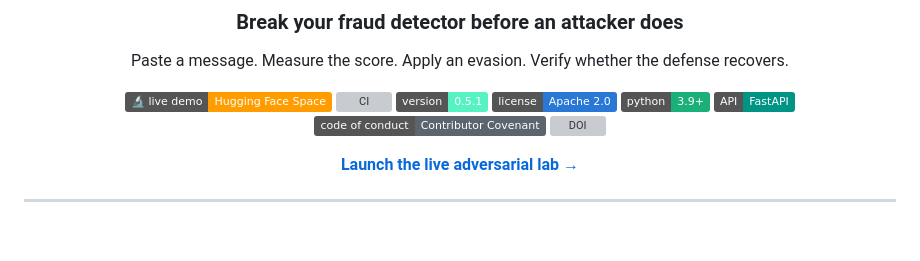
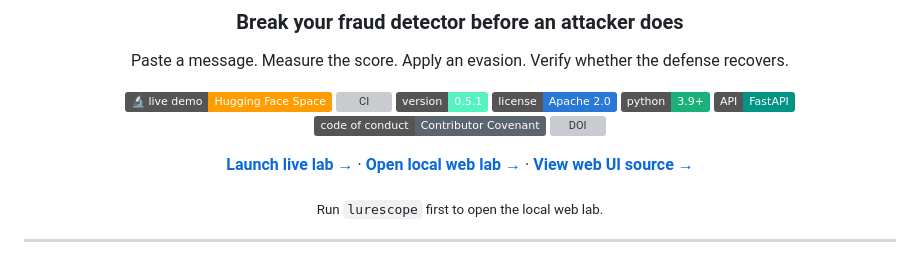
Before and after one commit to immu4989/lurescope, a Markdown page: README.md, the part around the change. Rendered like a GitHub page; badges without logos; blank space fills up the shorter version; grey boxes are pictures that could not be loaded.

Commit message:
Add web lab links to README header

```diff
--- a/README.md
+++ b/README.md
@@ -15,7 +15,11 @@ Paste a message. Measure the score. Apply an evasion. Verify whether the defense
 [![Code of Conduct](https://img.shields.io/badge/code%20of%20conduct-Contributor%20Covenant-5c6470)](CODE_OF_CONDUCT.md)
 [![DOI](https://zenodo.org/badge/DOI/10.5281/zenodo.21631787.svg)](https://doi.org/10.5281/zenodo.21631787)
 
-**[Launch the live adversarial lab →](https://huggingface.co/spaces/immu4989/lurescope)**
+**[Launch live lab →](https://huggingface.co/spaces/immu4989/lurescope)** ·
+**[Open local web lab →](http://127.0.0.1:8000)** ·
+**[View web UI source →](lurescope/static/index.html)**
+
+<sub>Run <code>lurescope</code> first to open the local web lab.</sub>
 
 </div>
 
```
